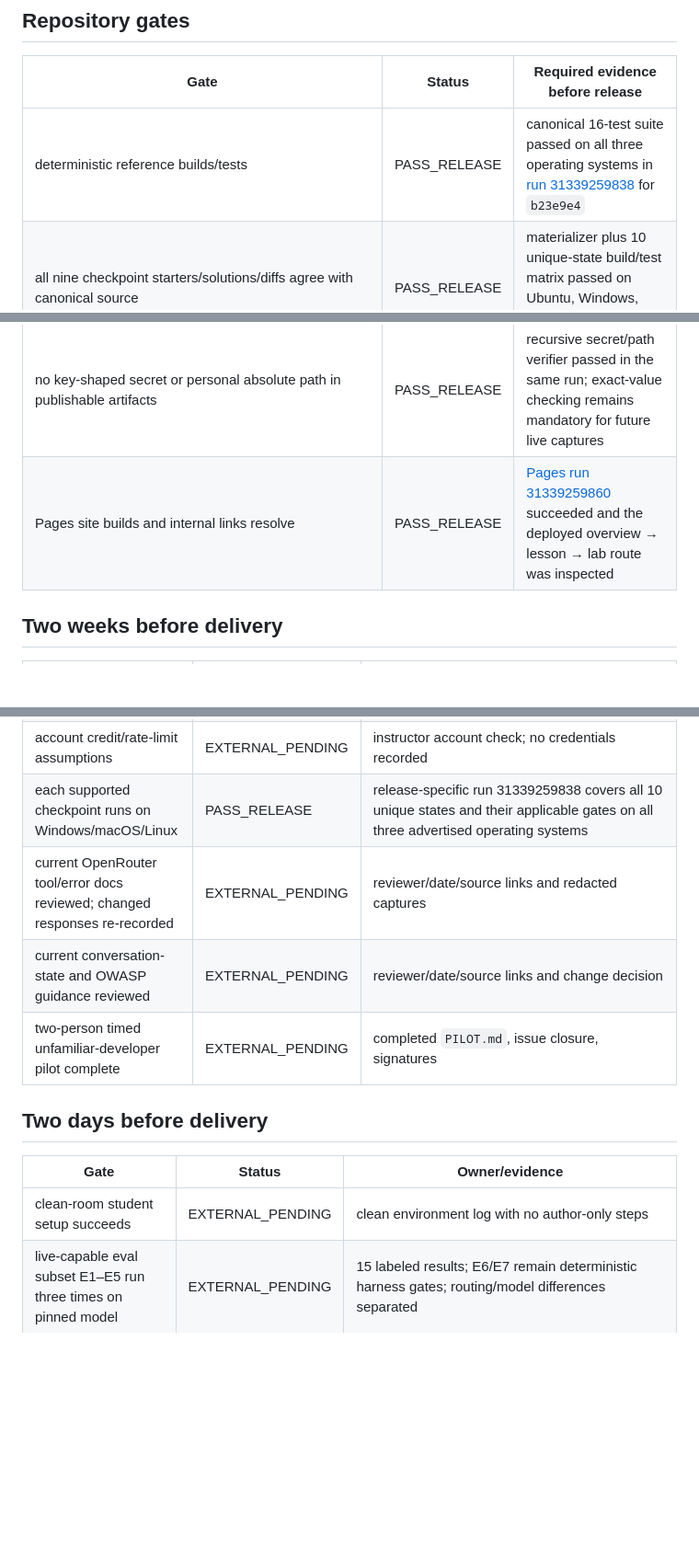
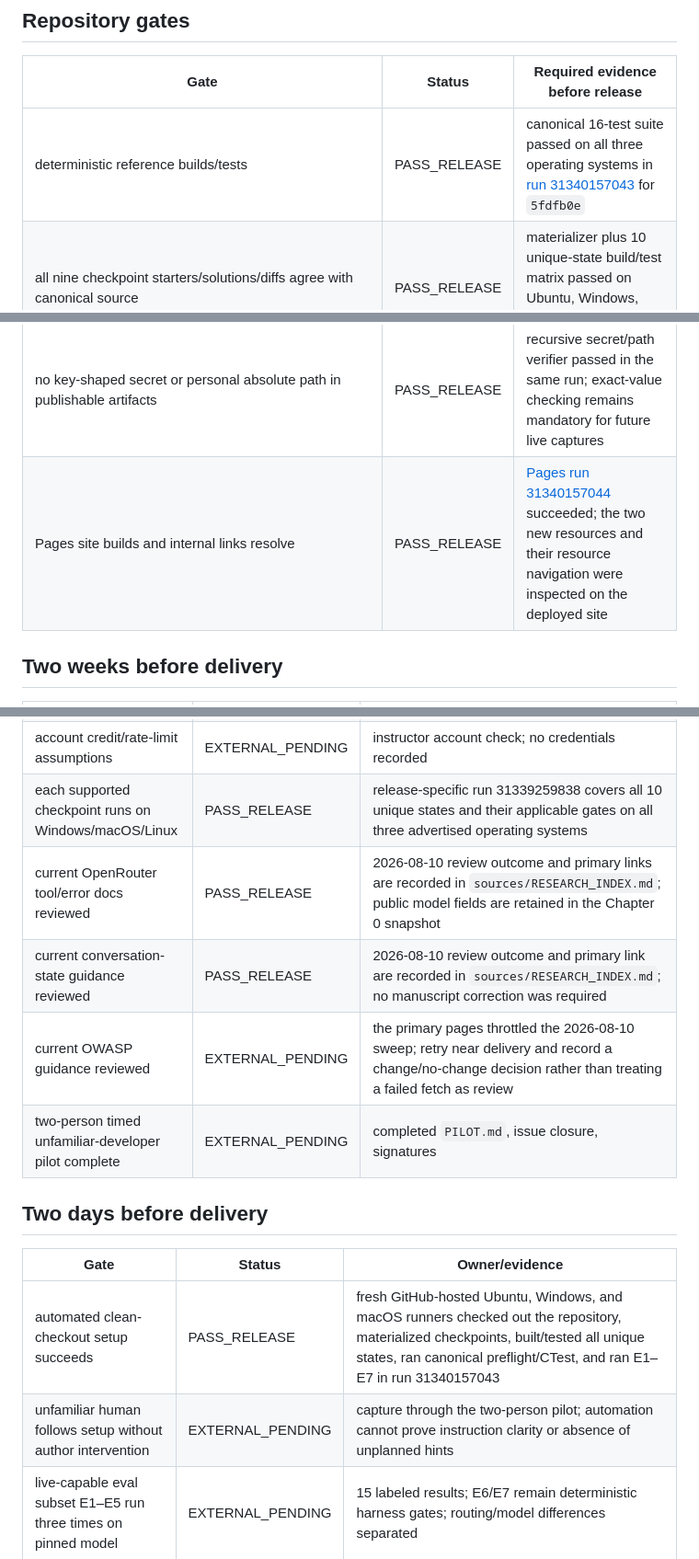
Before and after one commit to buicongnguyen/cpp-coding-agent-lab, a Markdown page: course/DELIVERY_GATES.md, 3 parts joined by grey strips. Shown at 92% size. Rendered like a GitHub page; blank space fills up the shorter version.

Commit message:
Record final release evidence

```diff
--- a/course/DELIVERY_GATES.md
+++ b/course/DELIVERY_GATES.md
@@ -16,14 +16,14 @@ Do not convert a template, synthetic fixture, CI badge, or model-generated rehea
 
 | Gate | Status | Required evidence before release |
 |---|---|---|
-| deterministic reference builds/tests | PASS_RELEASE | canonical 16-test suite passed on all three operating systems in [run 31339259838](https://github.com/buicongnguyen/cpp-coding-agent-lab/actions/runs/31339259838) for `b23e9e4` |
+| deterministic reference builds/tests | PASS_RELEASE | canonical 16-test suite passed on all three operating systems in [run 31340157043](https://github.com/buicongnguyen/cpp-coding-agent-lab/actions/runs/31340157043) for `5fdfb0e` |
 | all nine checkpoint starters/solutions/diffs agree with canonical source | PASS_RELEASE | materializer plus 10 unique-state build/test matrix passed on Ubuntu, Windows, and macOS in the same run |
 | five-case+ deterministic eval suite passes | PASS_RELEASE | E1–E7 runner passed on all three operating systems in the same run |
 | mock/offline course has no package download requirement | PASS_RELEASE | deterministic materializer, builds, tests, and evals ran without a model credential; platform toolchain installation remains documented prework |
 | manuscripts/slides/labs/instructor/assessments/assets agree | PASS_RELEASE | materials verifier, website content/UI checks, and production build passed in the same run |
 | at least three labeled deterministic failure traces parse | PASS_RELEASE | materials verifier parsed the captured/authored provenance catalog in the same run |
 | no key-shaped secret or personal absolute path in publishable artifacts | PASS_RELEASE | recursive secret/path verifier passed in the same run; exact-value checking remains mandatory for future live captures |
-| Pages site builds and internal links resolve | PASS_RELEASE | [Pages run 31339259860](https://github.com/buicongnguyen/cpp-coding-agent-lab/actions/runs/31339259860) succeeded and the deployed overview → lesson → lab route was inspected |
+| Pages site builds and internal links resolve | PASS_RELEASE | [Pages run 31340157044](https://github.com/buicongnguyen/cpp-coding-agent-lab/actions/runs/31340157044) succeeded; the two new resources and their resource navigation were inspected on the deployed site |
 
 ## Two weeks before delivery
 
@@ -33,15 +33,17 @@ Do not convert a template, synthetic fixture, CI badge, or model-generated rehea
 | tested fallback model works | EXTERNAL_PENDING | redacted dated preflight/fixture run |
 | account credit/rate-limit assumptions | EXTERNAL_PENDING | instructor account check; no credentials recorded |
 | each supported checkpoint runs on Windows/macOS/Linux | PASS_RELEASE | release-specific run 31339259838 covers all 10 unique states and their applicable gates on all three advertised operating systems |
-| current OpenRouter tool/error docs reviewed; changed responses re-recorded | EXTERNAL_PENDING | reviewer/date/source links and redacted captures |
-| current conversation-state and OWASP guidance reviewed | EXTERNAL_PENDING | reviewer/date/source links and change decision |
+| current OpenRouter tool/error docs reviewed | PASS_RELEASE | 2026-08-10 review outcome and primary links are recorded in `sources/RESEARCH_INDEX.md`; public model fields are retained in the Chapter 0 snapshot |
+| current conversation-state guidance reviewed | PASS_RELEASE | 2026-08-10 review outcome and primary link are recorded in `sources/RESEARCH_INDEX.md`; no manuscript correction was required |
+| current OWASP guidance reviewed | EXTERNAL_PENDING | the primary pages throttled the 2026-08-10 sweep; retry near delivery and record a change/no-change decision rather than treating a failed fetch as review |
 | two-person timed unfamiliar-developer pilot complete | EXTERNAL_PENDING | completed `PILOT.md`, issue closure, signatures |
 
 ## Two days before delivery
 
 | Gate | Status | Owner/evidence |
 |---|---|---|
-| clean-room student setup succeeds | EXTERNAL_PENDING | clean environment log with no author-only steps |
+| automated clean-checkout setup succeeds | PASS_RELEASE | fresh GitHub-hosted Ubuntu, Windows, and macOS runners checked out the repository, materialized checkpoints, built/tested all unique states, ran canonical preflight/CTest, and ran E1–E7 in run 31340157043 |
+| unfamiliar human follows setup without author intervention | EXTERNAL_PENDING | capture through the two-person pilot; automation cannot prove instruction clarity or absence of unplanned hints |
 | live-capable eval subset E1–E5 run three times on pinned model | EXTERNAL_PENDING | 15 labeled results; E6/E7 remain deterministic harness gates; routing/model differences separated |
 | live-eval capture plan itself is complete and fail-closed | REPO_VERIFIABLE | `scripts/run-live-gates.ps1 -DryRun -Trials 3` must report 15 planned trials; live execution refuses a missing key/model or a non-three-trial release run |
 | deterministic checkpoint fallback reaches at least Level 3 | REPO_VERIFIABLE | `demos/capstone_trace.jsonl` records automated starter materialization, hash verification/application of the checked-in instructor answer patch, isolated build, full CTest run, and sanitized provenance; it does not record model generation or human review |
```
Also changed, not shown: course/PLAN_COMPLETION_MATRIX.md (+3 -2 lines).
